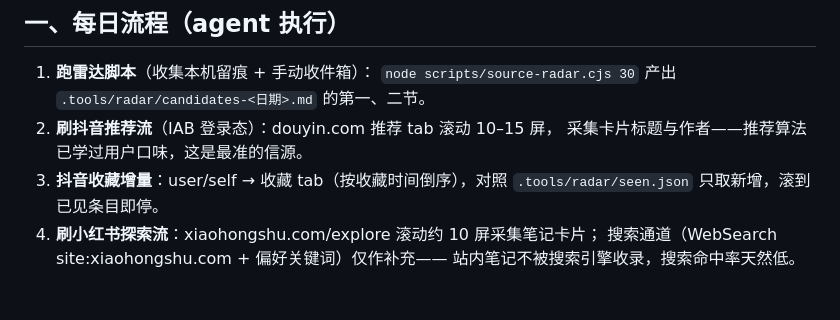
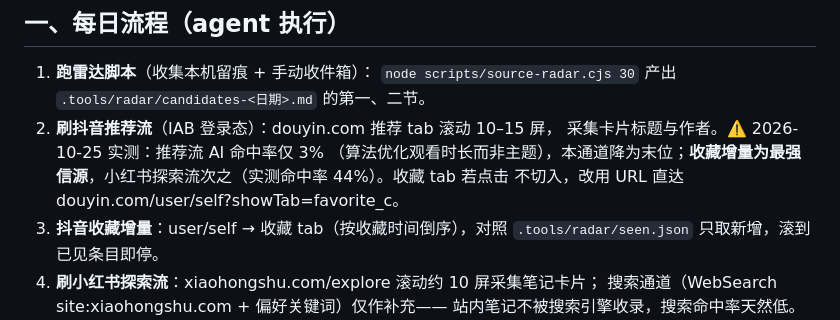
Before and after one commit to expectopatronus00/expectopatronus00.github.io, a Markdown page: skills/source-radar/SKILL.md, the part around the change. Rendered like a GitHub page; blank space fills up the shorter version.

Commit message:
docs(radar): 通道权重实测修正——推荐流降末位，收藏增量为最强信源
2026-10-25 手动触发轮实测：抖音推荐流 AI 命中率 3%（37 条中 1 条），
小红书探索流 44%（30 条中 11 条）。推荐流假设被证伪（算法优化观看
时长而非主题）；收藏 tab 点击不切入时改用 URL 直达。

```diff
--- a/skills/source-radar/SKILL.md
+++ b/skills/source-radar/SKILL.md
@@ -9,7 +9,10 @@
    `node scripts/source-radar.cjs 30`
    产出 `.tools/radar/candidates-<日期>.md` 的第一、二节。
 2. **刷抖音推荐流**（IAB 登录态）：douyin.com 推荐 tab 滚动 10–15 屏，
-   采集卡片标题与作者——推荐算法已学过用户口味，这是最准的信源。
+   采集卡片标题与作者。⚠️ 2026-10-25 实测：推荐流 AI 命中率仅 3%
+   （算法优化观看时长而非主题），本通道降为末位；**收藏增量为最强
+   信源**，小红书探索流次之（实测命中率 44%）。收藏 tab 若点击
+   不切入，改用 URL 直达 douyin.com/user/self?showTab=favorite_c。
 3. **抖音收藏增量**：user/self → 收藏 tab（按收藏时间倒序），对照
    `.tools/radar/seen.json` 只取新增，滚到已见条目即停。
 4. **刷小红书探索流**：xiaohongshu.com/explore 滚动约 10 屏采集笔记卡片；
```
